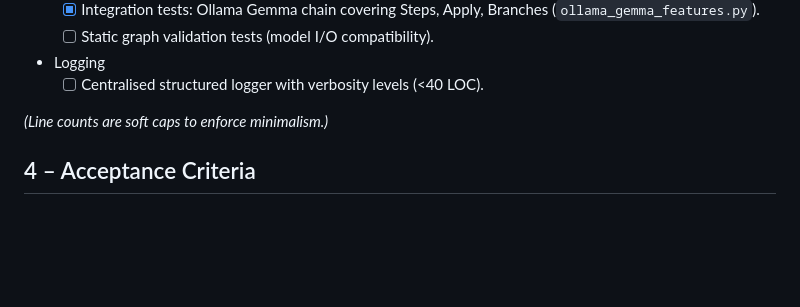
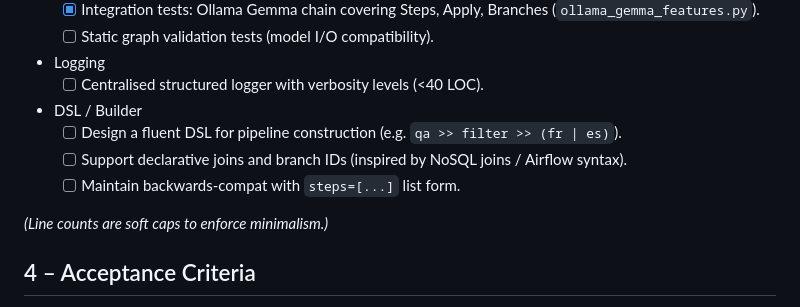
Before and after one commit to Rian-T/chainette, a Markdown page: ELEGANCE_PLAN.md, the part around the change. Drawn GitHub-style; blank space fills up the shorter version.

Commit message:
Add DSL/builder design tasks for better chain syntax

```diff
--- a/ELEGANCE_PLAN.md
+++ b/ELEGANCE_PLAN.md
@@ -87,6 +87,10 @@ Chainette must remain a **tiny (~≤500 LOC core)**, approachable codebase:
   - [ ] Static graph validation tests (model I/O compatibility).
 - Logging
   - [ ] Centralised structured logger with verbosity levels (<40 LOC).
+- DSL / Builder
+  - [ ] Design a fluent DSL for pipeline construction (e.g. `qa >> filter >> (fr | es)`).
+  - [ ] Support declarative joins and branch IDs (inspired by NoSQL joins / Airflow syntax).
+  - [ ] Maintain backwards-compat with `steps=[...]` list form.
 
 *(Line counts are soft caps to enforce minimalism.)*
 
```
